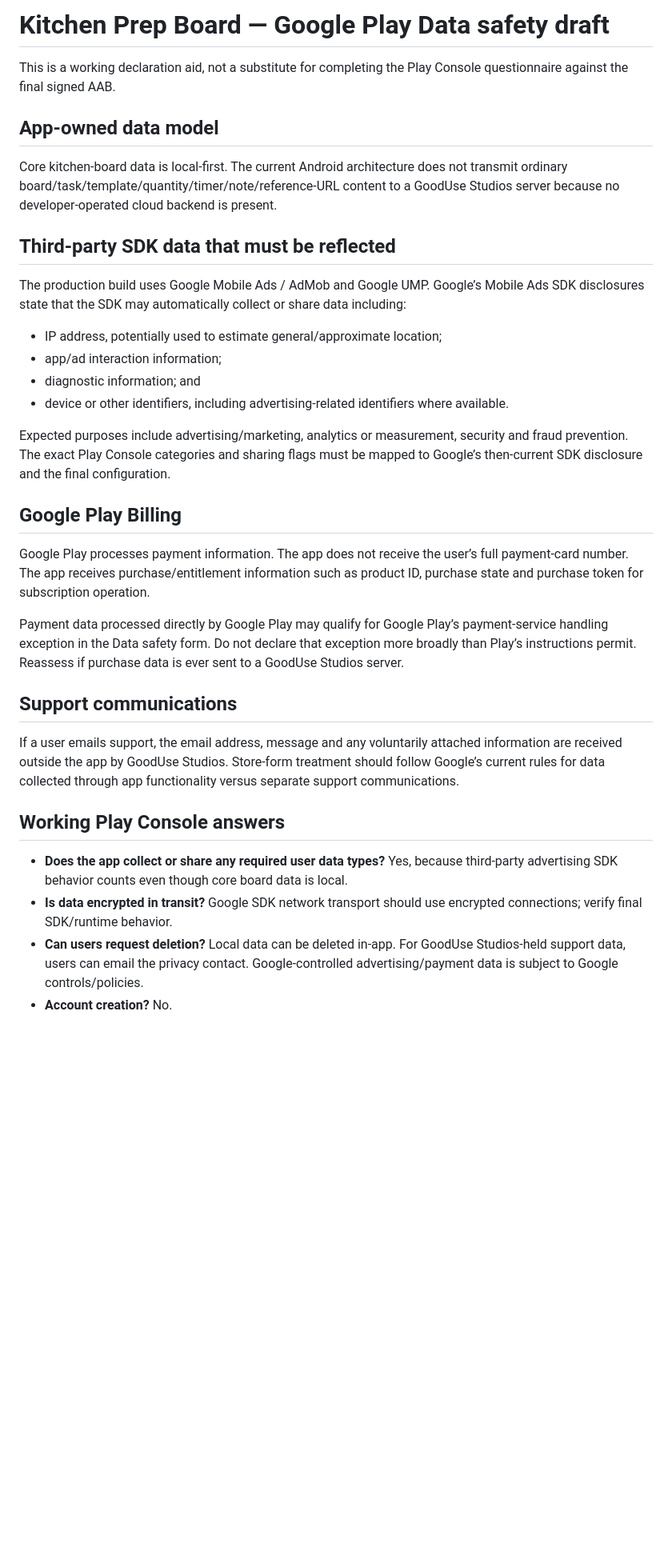
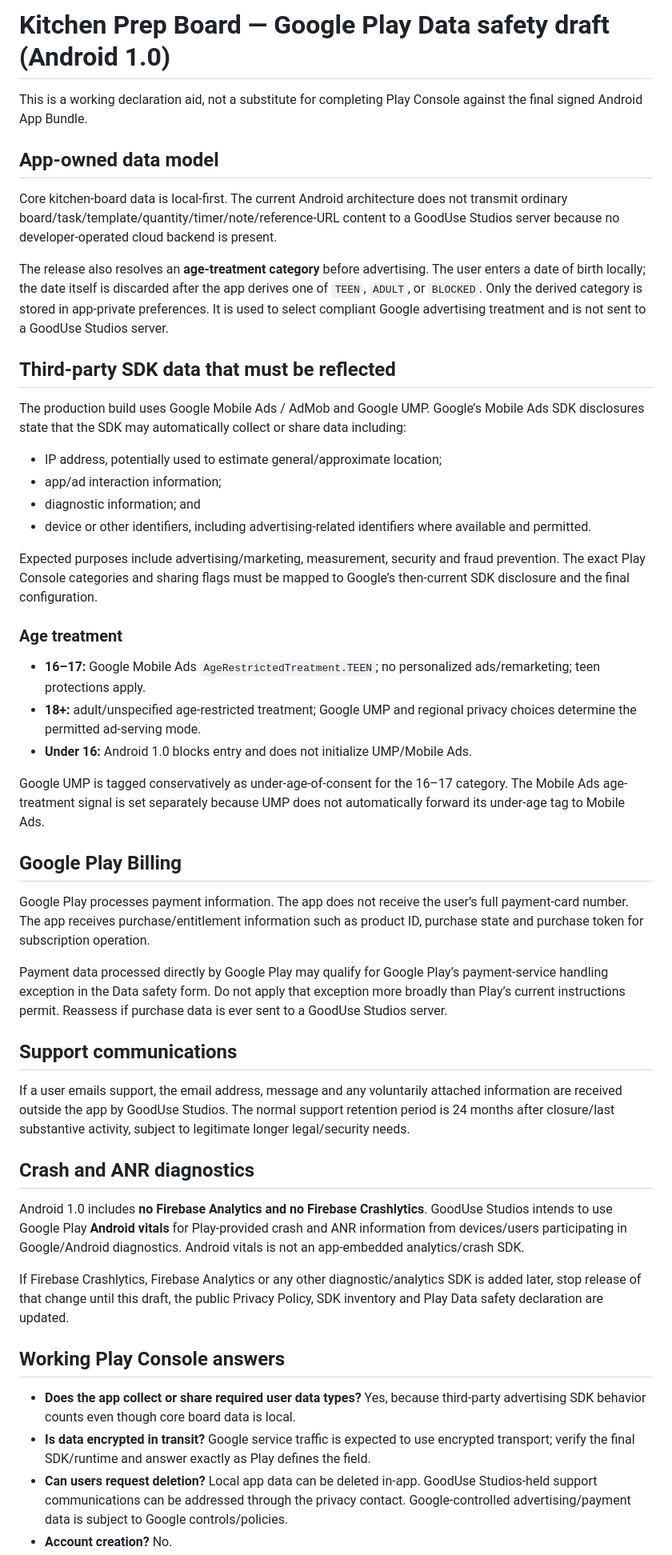
Before and after one commit to lrodeveloperr/kitcgen-prep-android, a Markdown page: PLAY-DATA-SAFETY-DRAFT.md, the part around one of its changes. Shown at 80% size. GitHub-like rendering; blank space fills up the shorter version.

Commit message:
Align Data safety draft with Android 1.0 age and diagnostics model

```diff
--- a/PLAY-DATA-SAFETY-DRAFT.md
+++ b/PLAY-DATA-SAFETY-DRAFT.md
@@ -1,10 +1,12 @@
-# Kitchen Prep Board — Google Play Data safety draft
+# Kitchen Prep Board — Google Play Data safety draft (Android 1.0)
 
-This is a working declaration aid, not a substitute for completing the Play Console questionnaire against the final signed AAB.
+This is a working declaration aid, not a substitute for completing Play Console against the final signed Android App Bundle.
 
 ## App-owned data model
 
 Core kitchen-board data is local-first. The current Android architecture does not transmit ordinary board/task/template/quantity/timer/note/reference-URL content to a GoodUse Studios server because no developer-operated cloud backend is present.
+
+The release also resolves an **age-treatment category** before advertising. The user enters a date of birth locally; the date itself is discarded after the app derives one of `TEEN`, `ADULT`, or `BLOCKED`. Only the derived category is stored in app-private preferences. It is used to select compliant Google advertising treatment and is not sent to a GoodUse Studios server.
 
 ## Third-party SDK data that must be reflected
 
@@ -13,23 +15,37 @@ The production build uses Google Mobile Ads / AdMob and Google UMP. Google’s M
 - IP address, potentially used to estimate general/approximate location;
 - app/ad interaction information;
 - diagnostic information; and
-- device or other identifiers, including advertising-related identifiers where available.
+- device or other identifiers, including advertising-related identifiers where available and permitted.
 
-Expected purposes include advertising/marketing, analytics or measurement, security and fraud prevention. The exact Play Console categories and sharing flags must be mapped to Google’s then-current SDK disclosure and the final configuration.
+Expected purposes include advertising/marketing, measurement, security and fraud prevention. The exact Play Console categories and sharing flags must be mapped to Google’s then-current SDK disclosure and the final configuration.
+
+### Age treatment
+
+- **16–17:** Google Mobile Ads `AgeRestrictedTreatment.TEEN`; no personalized ads/remarketing; teen protections apply.
+- **18+:** adult/unspecified age-restricted treatment; Google UMP and regional privacy choices determine the permitted ad-serving mode.
+- **Under 16:** Android 1.0 blocks entry and does not initialize UMP/Mobile Ads.
+
+Google UMP is tagged conservatively as under-age-of-consent for the 16–17 category. The Mobile Ads age-treatment signal is set separately because UMP does not automatically forward its under-age tag to Mobile Ads.
 
 ## Google Play Billing
 
 Google Play processes payment information. The app does not receive the user’s full payment-card number. The app receives purchase/entitlement information such as product ID, purchase state and purchase token for subscription operation.
 
-Payment data processed directly by Google Play may qualify for Google Play’s payment-service handling exception in the Data safety form. Do not declare that exception more broadly than Play’s instructions permit. Reassess if purchase data is ever sent to a GoodUse Studios server.
+Payment data processed directly by Google Play may qualify for Google Play’s payment-service handling exception in the Data safety form. Do not apply that exception more broadly than Play’s current instructions permit. Reassess if purchase data is ever sent to a GoodUse Studios server.
 
 ## Support communications
 
-If a user emails support, the email address, message and any voluntarily attached information are received outside the app by GoodUse Studios. Store-form treatment should follow Google’s current rules for data collected through app functionality versus separate support communications.
+If a user emails support, the email address, message and any voluntarily attached information are received outside the app by GoodUse Studios. The normal support retention period is 24 months after closure/last substantive activity, subject to legitimate longer legal/security needs.
+
+## Crash and ANR diagnostics
+
+Android 1.0 includes **no Firebase Analytics and no Firebase Crashlytics**. GoodUse Studios intends to use Google Play **Android vitals** for Play-provided crash and ANR information from devices/users participating in Google/Android diagnostics. Android vitals is not an app-embedded analytics/crash SDK.
+
+If Firebase Crashlytics, Firebase Analytics or any other diagnostic/analytics SDK is added later, stop release of that change until this draft, the public Privacy Policy, SDK inventory and Play Data safety declaration are updated.
 
 ## Working Play Console answers
 
-- **Does the app collect or share any required user data types?** Yes, because third-party advertising SDK behavior counts even though core board data is local.
-- **Is data encrypted in transit?** Google SDK network transport should use encrypted connections; verify final SDK/runtime behavior.
-- **Can users request deletion?** Local data can be deleted in-app. For GoodUse Studios-held support data, users can email the privacy contact. Google-controlled advertising/payment data is subject to Google controls/policies.
+- **Does the app collect or share required user data types?** Yes, because third-party advertising SDK behavior counts even though core board data is local.
+- **Is data encrypted in transit?** Google service traffic is expected to use encrypted transport; verify the final SDK/runtime and answer exactly as Play defines the field.
+- **Can users request deletion?** Local app data can be deleted in-app. GoodUse Studios-held support communications can be addressed through the privacy contact. Google-controlled advertising/payment data is subject to Google controls/policies.
 - **Account creation?** No.
```
Also changed, not shown: other parts of PLAY-DATA-SAFETY-DRAFT.md (+19 -8 lines).
